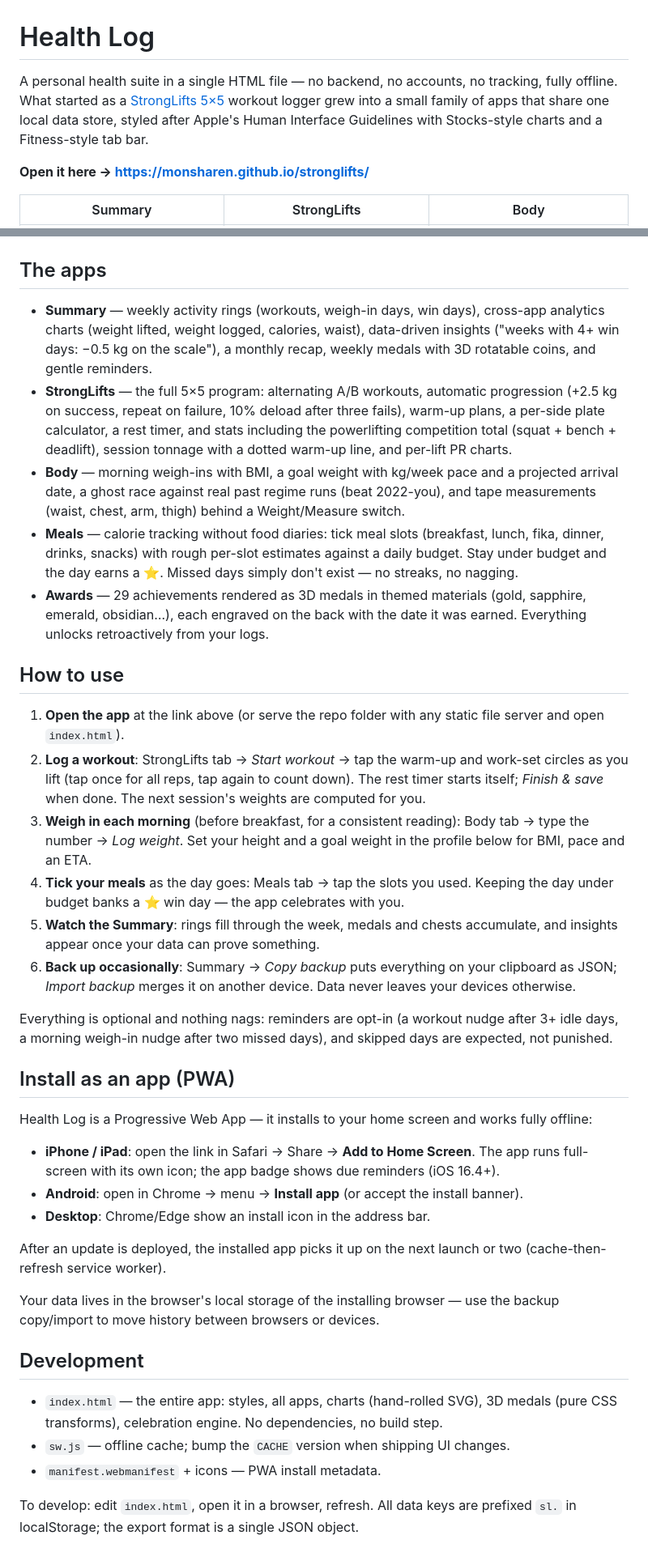
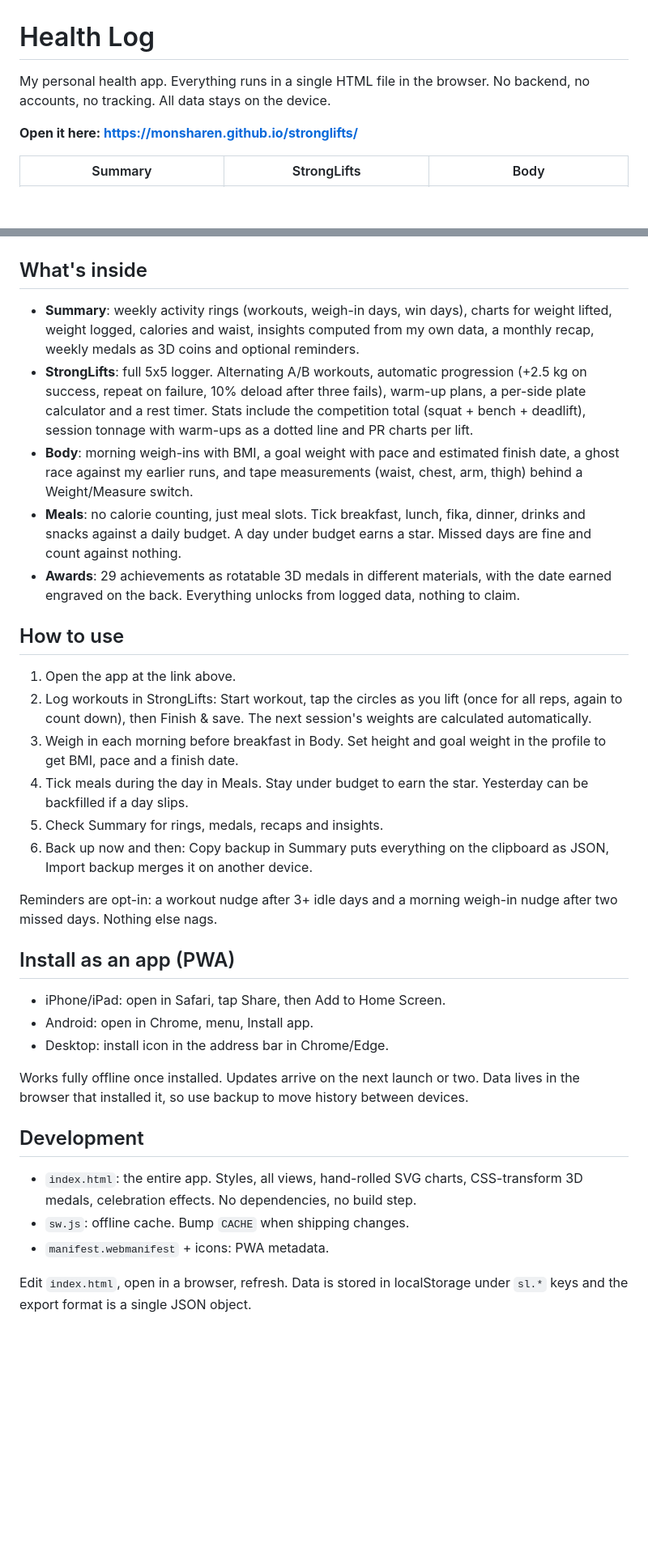
Before and after one commit to monsharen/stronglifts, a Markdown page: README.md, 2 parts joined by grey strips. Shown at 81% size. Drawn GitHub-style; blank space fills up the shorter version.

Commit message:
Rewrite README in a personal tone
First person, no em dashes, no origin story. Describes the app as it
is today: what's inside each tab, how to use it, PWA install and
development notes.

Co-Authored-By: Claude Fable 5 <noreply@anthropic.com>
Claude-Session: https://claude.ai/code/session_01CJH1XXc1hqnWXruAf8CKxu

```diff
--- a/README.md
+++ b/README.md
@@ -1,8 +1,8 @@
 # Health Log
 
-A personal health suite in a single HTML file — no backend, no accounts, no tracking, fully offline. What started as a [StrongLifts 5×5](https://stronglifts.com/) workout logger grew into a small family of apps that share one local data store, styled after Apple's Human Interface Guidelines with Stocks-style charts and a Fitness-style tab bar.
+My personal health app. Everything runs in a single HTML file in the browser. No backend, no accounts, no tracking. All data stays on the device.
 
-**Open it here → https://monsharen.github.io/stronglifts/**
+**Open it here: https://monsharen.github.io/stronglifts/**
 
 | Summary | StrongLifts | Body |
 |---|---|---|
@@ -12,41 +12,37 @@ A personal health suite in a single HTML file — no backend, no accounts, no tr
 |---|---|
 | ![Meals](screenshots/meals.png) | ![Awards with 3D medal](screenshots/awards.png) |
 
-## The apps
+## What's inside
 
-- **Summary** — weekly activity rings (workouts, weigh-in days, win days), cross-app analytics charts (weight lifted, weight logged, calories, waist), data-driven insights ("weeks with 4+ win days: −0.5 kg on the scale"), a monthly recap, weekly medals with 3D rotatable coins, and gentle reminders.
-- **StrongLifts** — the full 5×5 program: alternating A/B workouts, automatic progression (+2.5 kg on success, repeat on failure, 10% deload after three fails), warm-up plans, a per-side plate calculator, a rest timer, and stats including the powerlifting competition total (squat + bench + deadlift), session tonnage with a dotted warm-up line, and per-lift PR charts.
-- **Body** — morning weigh-ins with BMI, a goal weight with kg/week pace and a projected arrival date, a ghost race against real past regime runs (beat 2022-you), and tape measurements (waist, chest, arm, thigh) behind a Weight/Measure switch.
-- **Meals** — calorie tracking without food diaries: tick meal slots (breakfast, lunch, fika, dinner, drinks, snacks) with rough per-slot estimates against a daily budget. Stay under budget and the day earns a ⭐. Missed days simply don't exist — no streaks, no nagging.
-- **Awards** — 29 achievements rendered as 3D medals in themed materials (gold, sapphire, emerald, obsidian…), each engraved on the back with the date it was earned. Everything unlocks retroactively from your logs.
+- **Summary**: weekly activity rings (workouts, weigh-in days, win days), charts for weight lifted, weight logged, calories and waist, insights computed from my own data, a monthly recap, weekly medals as 3D coins and optional reminders.
+- **StrongLifts**: full 5x5 logger. Alternating A/B workouts, automatic progression (+2.5 kg on success, repeat on failure, 10% deload after three fails), warm-up plans, a per-side plate calculator and a rest timer. Stats include the competition total (squat + bench + deadlift), session tonnage with warm-ups as a dotted line and PR charts per lift.
+- **Body**: morning weigh-ins with BMI, a goal weight with pace and estimated finish date, a ghost race against my earlier runs, and tape measurements (waist, chest, arm, thigh) behind a Weight/Measure switch.
+- **Meals**: no calorie counting, just meal slots. Tick breakfast, lunch, fika, dinner, drinks and snacks against a daily budget. A day under budget earns a star. Missed days are fine and count against nothing.
+- **Awards**: 29 achievements as rotatable 3D medals in different materials, with the date earned engraved on the back. Everything unlocks from logged data, nothing to claim.
 
 ## How to use
 
-1. **Open the app** at the link above (or serve the repo folder with any static file server and open `index.html`).
-2. **Log a workout**: StrongLifts tab → *Start workout* → tap the warm-up and work-set circles as you lift (tap once for all reps, tap again to count down). The rest timer starts itself; *Finish & save* when done. The next session's weights are computed for you.
-3. **Weigh in each morning** (before breakfast, for a consistent reading): Body tab → type the number → *Log weight*. Set your height and a goal weight in the profile below for BMI, pace and an ETA.
-4. **Tick your meals** as the day goes: Meals tab → tap the slots you used. Keeping the day under budget banks a ⭐ win day — the app celebrates with you.
-5. **Watch the Summary**: rings fill through the week, medals and chests accumulate, and insights appear once your data can prove something.
-6. **Back up occasionally**: Summary → *Copy backup* puts everything on your clipboard as JSON; *Import backup* merges it on another device. Data never leaves your devices otherwise.
+1. Open the app at the link above.
+2. Log workouts in StrongLifts: Start workout, tap the circles as you lift (once for all reps, again to count down), then Finish & save. The next session's weights are calculated automatically.
+3. Weigh in each morning before breakfast in Body. Set height and goal weight in the profile to get BMI, pace and a finish date.
+4. Tick meals during the day in Meals. Stay under budget to earn the star. Yesterday can be backfilled if a day slips.
+5. Check Summary for rings, medals, recaps and insights.
+6. Back up now and then: Copy backup in Summary puts everything on the clipboard as JSON, Import backup merges it on another device.
 
-Everything is optional and nothing nags: reminders are opt-in (a workout nudge after 3+ idle days, a morning weigh-in nudge after two missed days), and skipped days are expected, not punished.
+Reminders are opt-in: a workout nudge after 3+ idle days and a morning weigh-in nudge after two missed days. Nothing else nags.
 
 ## Install as an app (PWA)
 
-Health Log is a Progressive Web App — it installs to your home screen and works fully offline:
+- iPhone/iPad: open in Safari, tap Share, then Add to Home Screen.
+- Android: open in Chrome, menu, Install app.
+- Desktop: install icon in the address bar in Chrome/Edge.
 
-- **iPhone / iPad**: open the link in Safari → Share → **Add to Home Screen**. The app runs full-screen with its own icon; the app badge shows due reminders (iOS 16.4+).
-- **Android**: open in Chrome → menu → **Install app** (or accept the install banner).
-- **Desktop**: Chrome/Edge show an install icon in the address bar.
-
-After an update is deployed, the installed app picks it up on the next launch or two (cache-then-refresh service worker).
-
-Your data lives in the browser's local storage of the installing browser — use the backup copy/import to move history between browsers or devices.
+Works fully offline once installed. Updates arrive on the next launch or two. Data lives in the browser that installed it, so use backup to move history between devices.
 
 ## Development
 
-- `index.html` — the entire app: styles, all apps, charts (hand-rolled SVG), 3D medals (pure CSS transforms), celebration engine. No dependencies, no build step.
-- `sw.js` — offline cache; bump the `CACHE` version when shipping UI changes.
-- `manifest.webmanifest` + icons — PWA install metadata.
+- `index.html`: the entire app. Styles, all views, hand-rolled SVG charts, CSS-transform 3D medals, celebration effects. No dependencies, no build step.
+- `sw.js`: offline cache. Bump `CACHE` when shipping changes.
+- `manifest.webmanifest` + icons: PWA metadata.
 
-To develop: edit `index.html`, open it in a browser, refresh. All data keys are prefixed `sl.` in localStorage; the export format is a single JSON object.
+Edit `index.html`, open in a browser, refresh. Data is stored in localStorage under `sl.*` keys and the export format is a single JSON object.
```
